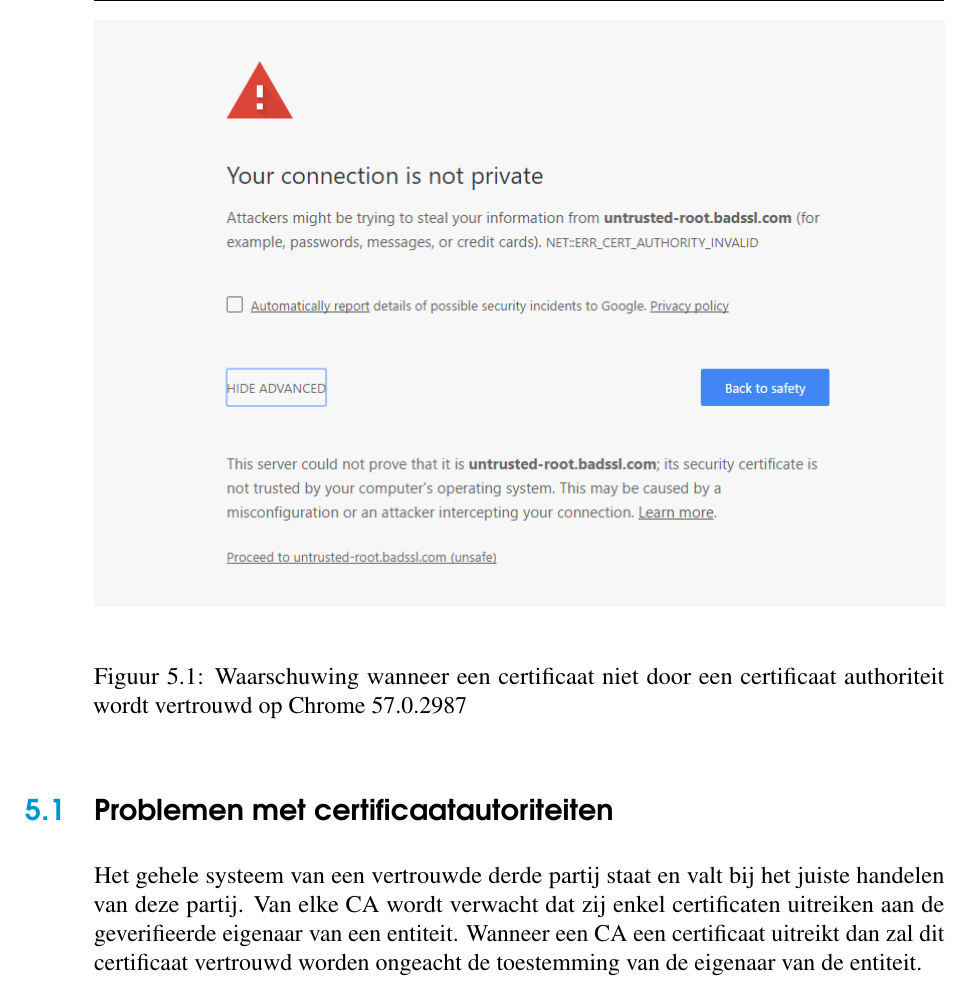
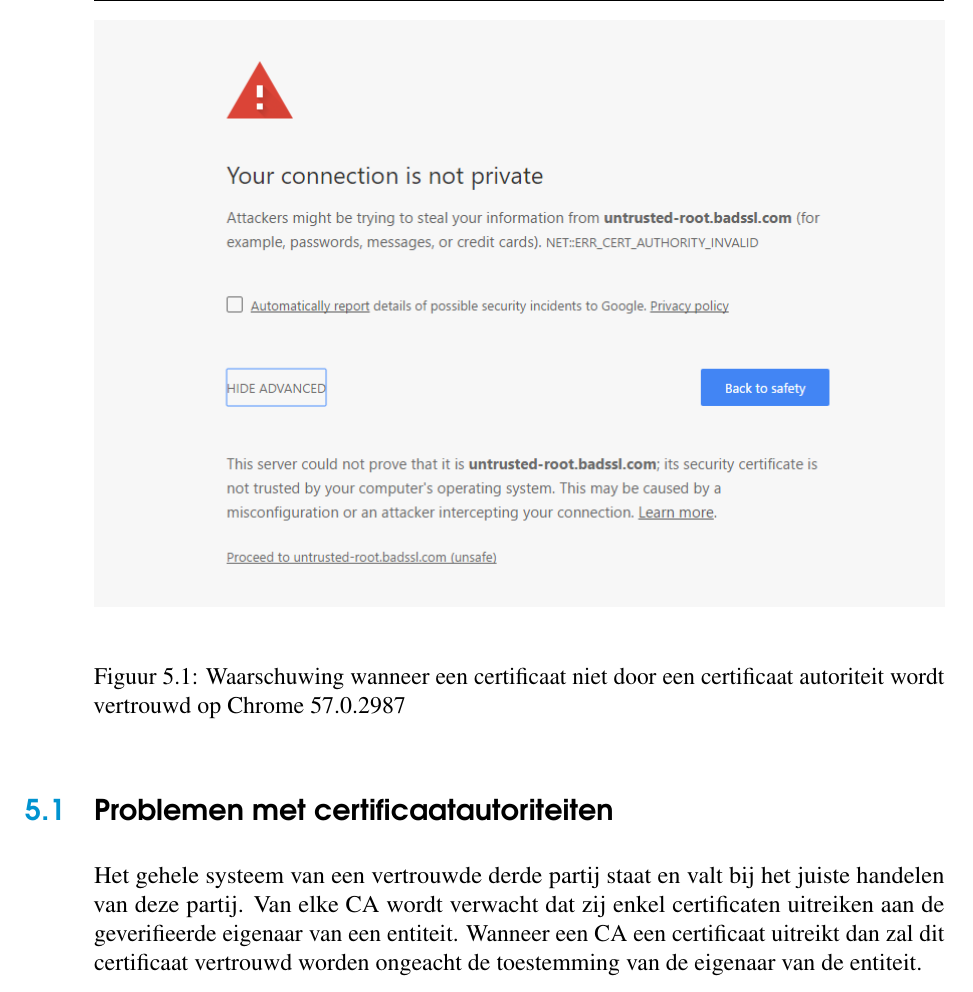
Before and after one commit to MatthiasKunnen/bachelorproef, a LaTeX thesis (bachproef-tin.tex, which reads certificaatautoriteiten.tex): part of page 26 of 59, cut so that both start at the same text. Compiled offline with pdfLaTeX.

Commit message:
Fixed typo (authoriteit -> autoriteit)

```diff
--- a/certificaatautoriteiten.tex
+++ b/certificaatautoriteiten.tex
@@ -16,7 +16,7 @@
 	\includegraphics[width=\textwidth,height=\textheight,keepaspectratio]{img/untrusted-root-chrome.png}
 	\centering
 	\caption{Waarschuwing wanneer een certificaat niet door een certificaat
-		authoriteit wordt vertrouwd op Chrome 57.0.2987}
+		autoriteit wordt vertrouwd op Chrome 57.0.2987}
 	\label{fig:untrusted-root-chrome}
 \end{figure}
 
```
